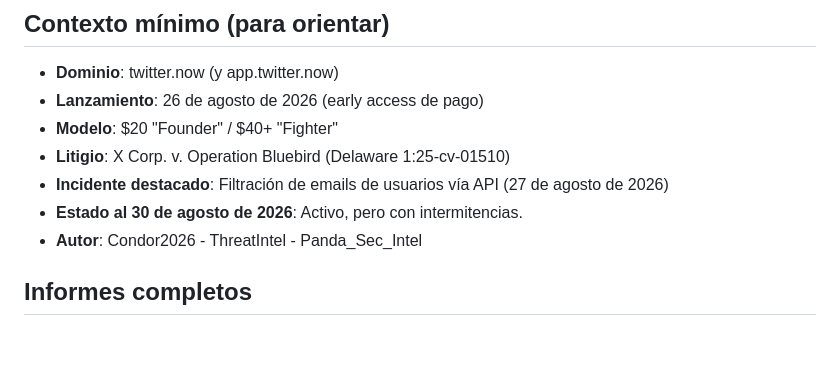
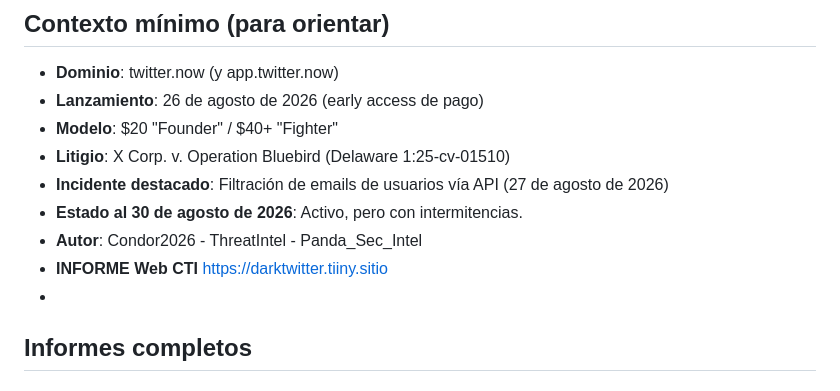
Before and after one commit to Condor2026/informe_CTI_twitter.now, a Markdown page: README.md, the part around the change. Drawn GitHub-style; blank space fills up the shorter version.

Commit message:
Add Web CTI report link to README
Added a link to the Web CTI report in the README.

```diff
--- a/README.md
+++ b/README.md
@@ -35,6 +35,8 @@ Este repositorio contiene los **tres informes completos** de inteligencia de ame
 - **Incidente destacado**: Filtración de emails de usuarios vía API (27 de agosto de 2026)
 - **Estado al 30 de agosto de 2026**: Activo, pero con intermitencias.
 - **Autor**: Condor2026 - ThreatIntel - Panda_Sec_Intel
+- **INFORME Web CTI** https://darktwitter.tiiny.sitio
+-
 ## Informes completos
 
 ### 📄 INFORME CTI Nº1 – Análisis Técnico y de Vulnerabilidades
```
